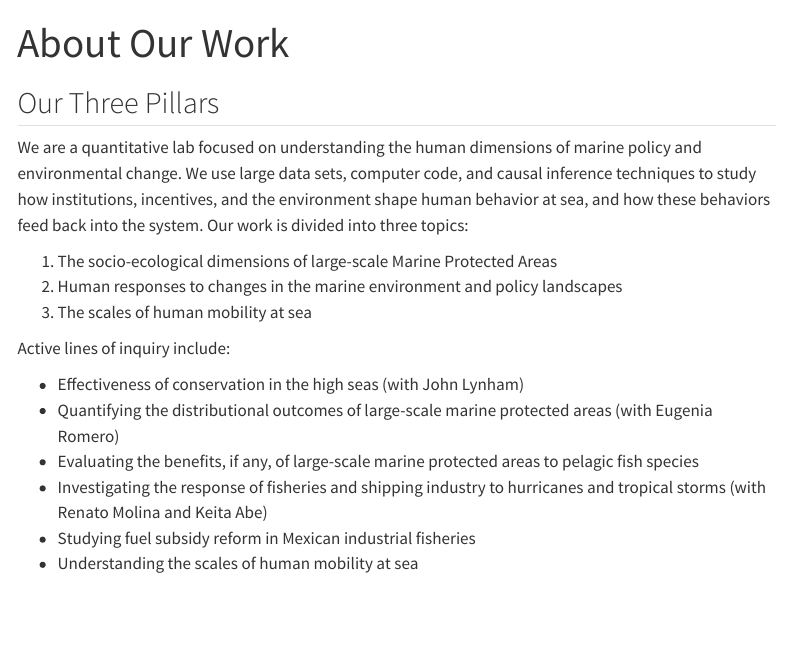
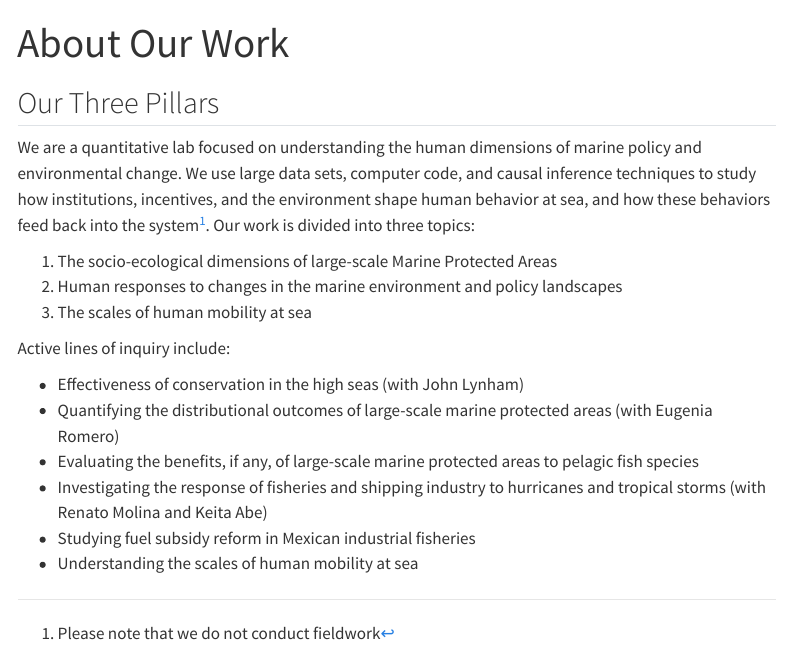
Before and after one commit to jcvdav/lab, a Quarto document (about.qmd): the page in a window 1100 px wide, from its top. Rendered offline with R 4.5, knitr and Pandoc in place of Quarto, with nearby package versions; menus at the side of the page are left out.

Commit message:
Updated about page

```diff
--- a/about.qmd
+++ b/about.qmd
@@ -13,7 +13,7 @@ include-in-header:
 
 ## Our Three Pillars
 
-We are a quantitative lab focused on understanding the human dimensions of marine policy and environmental change. We use large data sets, computer code, and causal inference techniques to study how institutions, incentives, and the environment shape human behavior at sea, and how these behaviors feed back into the system. Our work is divided into three topics:
+We are a quantitative lab focused on understanding the human dimensions of marine policy and environmental change. We use large data sets, computer code, and causal inference techniques to study how institutions, incentives, and the environment shape human behavior at sea, and how these behaviors feed back into the system^[Please note that we do not conduct fieldwork]. Our work is divided into three topics:
 
 1. The socio-ecological dimensions of large-scale Marine Protected Areas
 2. Human responses to changes in the marine environment and policy landscapes
```
Also changed, not shown: docs/search.json, 1 other file.
